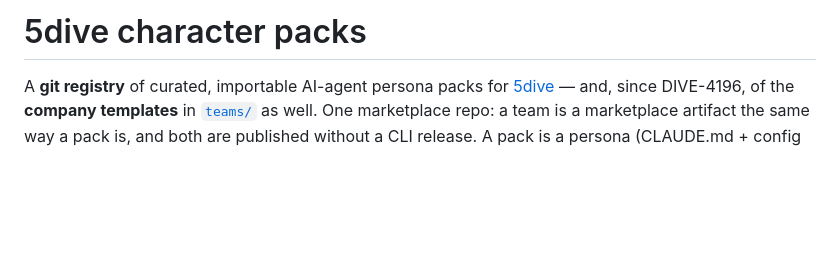
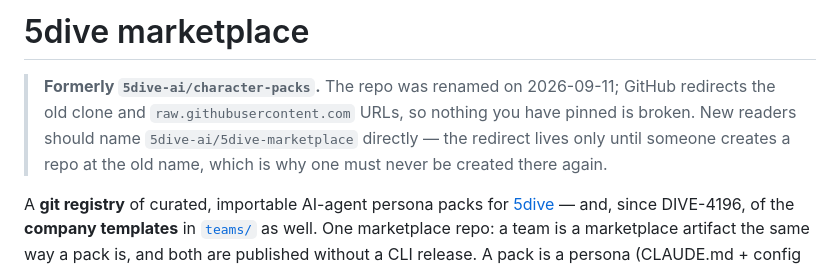
Before and after one commit to 5dive-ai/character-packs, a Markdown page: README.md, the part around the change. GitHub-like rendering; blank space fills up the shorter version.

Commit message:
docs: the repo is 5dive-marketplace, formerly character-packs (DIVE-4289) (#47)
Names the rename at the top of the README so anyone landing here from an old
link knows why the URL changed, and states the one hard rule the redirect
depends on: never create a repo at the old name.

Co-authored-by: lodar <markounik@gmail.com>
Co-authored-by: Claude Opus 5 <noreply@anthropic.com>

```diff
--- a/README.md
+++ b/README.md
@@ -1,4 +1,11 @@
-# 5dive character packs
+# 5dive marketplace
+
+> **Formerly `5dive-ai/character-packs`.** The repo was renamed on 2026-09-11;
+> GitHub redirects the old clone and `raw.githubusercontent.com` URLs, so nothing
+> you have pinned is broken. New readers should name `5dive-ai/5dive-marketplace`
+> directly — the redirect lives only until someone creates a repo at the old name,
+> which is why one must never be created there again.
+
 
 A **git registry** of curated, importable AI-agent persona packs for [5dive](https://github.com/5dive-ai/5dive) —
 and, since DIVE-4196, of the **company templates** in [`teams/`](teams/) as well. One marketplace repo:
```
